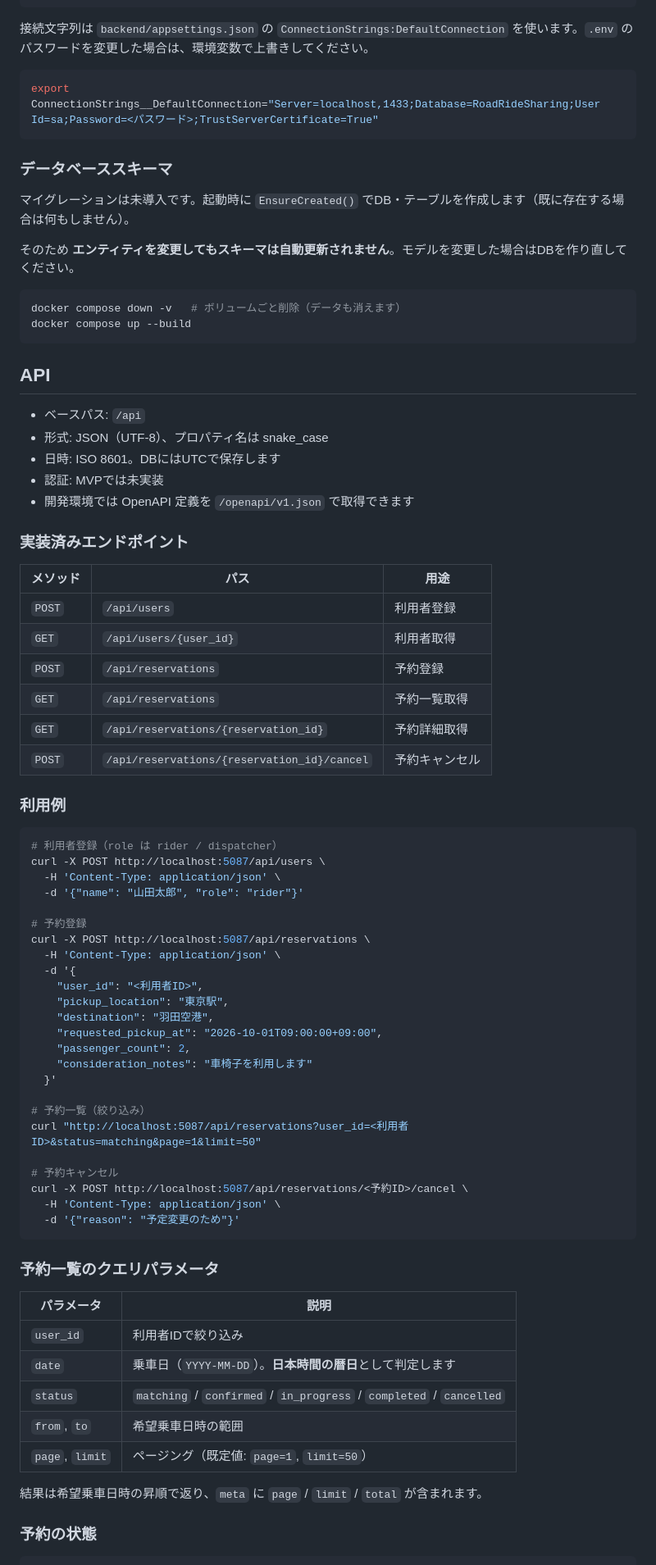
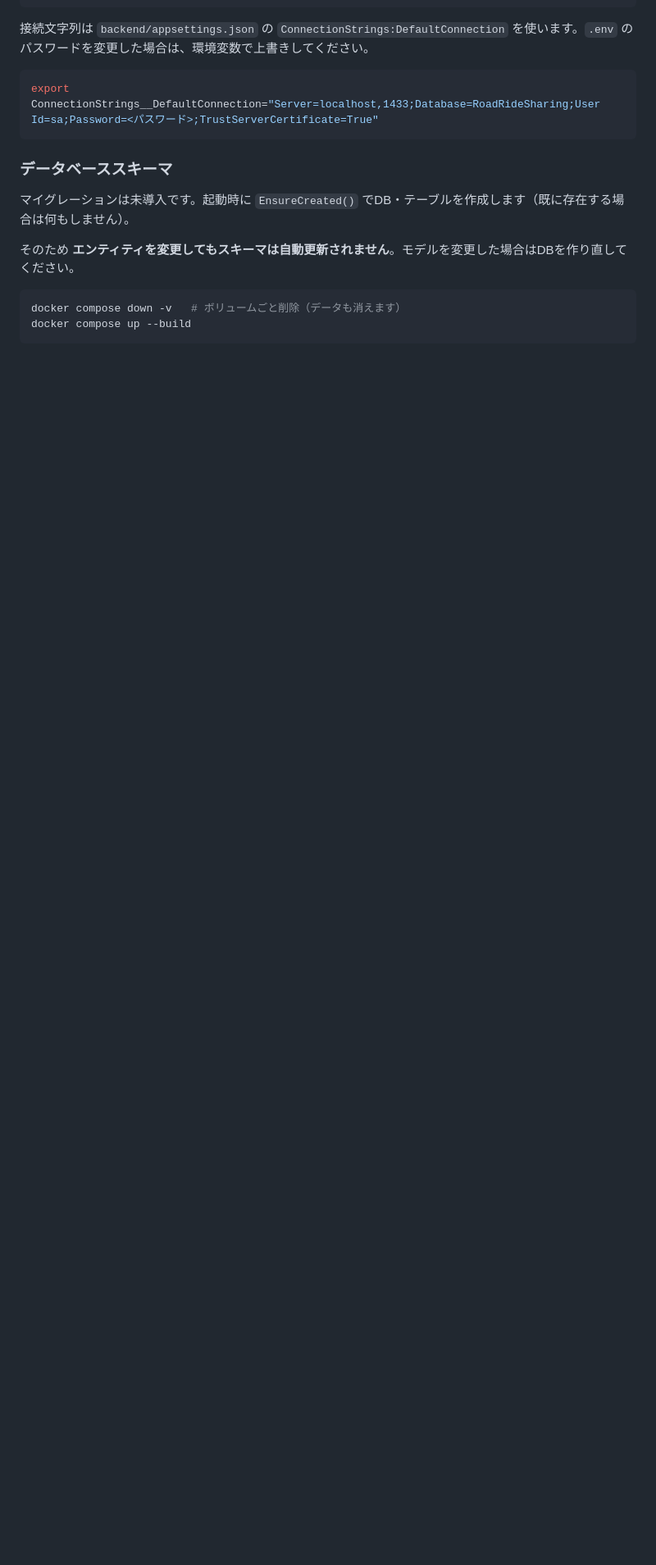
Before and after one commit to harusun8777-lang/RoadRide_Sharing, a Markdown page: README.md, the part around one of its changes. Shown at 82% size. Rendered like a GitHub page; blank space fills up the shorter version.

````diff
--- a/README.md
+++ b/README.md
@@ -79,65 +77,3 @@ docker compose down -v   # ボリュームごと削除（データも消えま
 docker compose up --build
 ```
 
-## API
-
-- ベースパス: `/api`
-- 形式: JSON（UTF-8）、プロパティ名は snake_case
-- 日時: ISO 8601。DBにはUTCで保存します
-- 認証: MVPでは未実装
-- 開発環境では OpenAPI 定義を `/openapi/v1.json` で取得できます
-
-### 実装済みエンドポイント
-
-| メソッド | パス | 用途 |
-| --- | --- | --- |
-| `POST` | `/api/users` | 利用者登録 |
-| `GET` | `/api/users/{user_id}` | 利用者取得 |
-| `POST` | `/api/reservations` | 予約登録 |
-| `GET` | `/api/reservations` | 予約一覧取得 |
-| `GET` | `/api/reservations/{reservation_id}` | 予約詳細取得 |
-| `POST` | `/api/reservations/{reservation_id}/cancel` | 予約キャンセル |
-
-### 利用例
-
-```sh
-# 利用者登録（role は rider / dispatcher）
-curl -X POST http://localhost:5087/api/users \
-  -H 'Content-Type: application/json' \
-  -d '{"name": "山田太郎", "role": "rider"}'
-
-# 予約登録
-curl -X POST http://localhost:5087/api/reservations \
-  -H 'Content-Type: application/json' \
-  -d '{
-    "user_id": "<利用者ID>",
-    "pickup_location": "東京駅",
-    "destination": "羽田空港",
-    "requested_pickup_at": "2026-10-01T09:00:00+09:00",
-    "passenger_count": 2,
-    "consideration_notes": "車椅子を利用します"
-  }'
-
-# 予約一覧（絞り込み）
-curl "http://localhost:5087/api/reservations?user_id=<利用者ID>&status=matching&page=1&limit=50"
-
-# 予約キャンセル
-curl -X POST http://localhost:5087/api/reservations/<予約ID>/cancel \
-  -H 'Content-Type: application/json' \
-  -d '{"reason": "予定変更のため"}'
-```
-
-### 予約一覧のクエリパラメータ
-
-| パラメータ | 説明 |
-| --- | --- |
-| `user_id` | 利用者IDで絞り込み |
-| `date` | 乗車日（`YYYY-MM-DD`）。**日本時間の暦日**として判定します |
-| `status` | `matching` / `confirmed` / `in_progress` / `completed` / `cancelled` |
-| `from`, `to` | 希望乗車日時の範囲 |
-| `page`, `limit` | ページング（既定値: `page=1`, `limit=50`） |
-
-結果は希望乗車日時の昇順で返り、`meta` に `page` / `limit` / `total` が含まれます。
-
-### 予約の状態
-
````
Also changed, not shown: other parts of README.md (+0 -48 lines).
